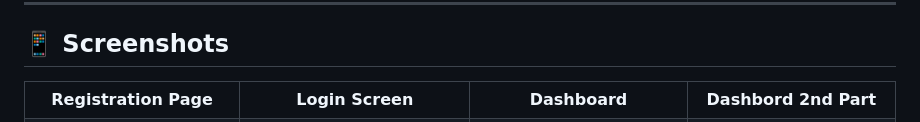
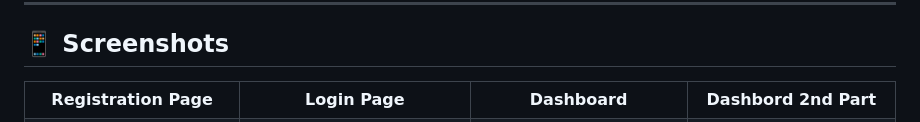
Before and after one commit to NSnirjash/Flutter_And_Angular_Project, a Markdown page: README.md, the part around the change printed below. Drawn GitHub-style.

```diff
--- a/README.md
+++ b/README.md
@@ -47,7 +47,7 @@ A comprehensive, **cross-platform RMS system** for managing food, table booking,
 <table>
   <tr>
     <td align="center"><strong>Registration Page</strong></td>
-    <td align="center"><strong>Login Screen</strong></td>
+    <td align="center"><strong>Login Page</strong></td>
     <td align="center"><strong>Dashboard</strong></td>
     <td align="center"><strong>Dashbord 2nd Part</strong></td>
   </tr>
```
Also changed, not shown: other parts of README.md (+2 -2 lines).
